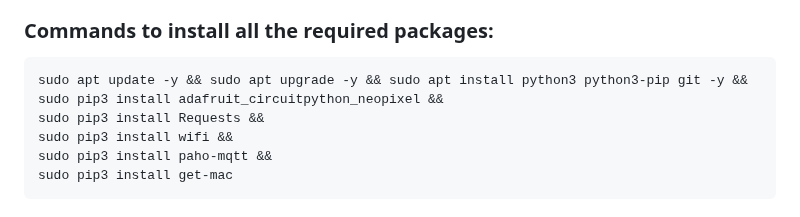
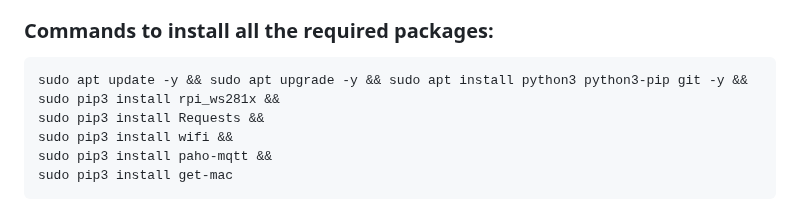
Before and after one commit to ping-mee/PiXelTubes, a Markdown page: README.md, the part around the change. Rendered like a GitHub page.

Commit message:
updated modual
Signed-off-by: Ebbe Baß <ebbe.bass>

````diff
--- a/README.md
+++ b/README.md
@@ -313,7 +313,7 @@ Then just change directory into the server folder.
 
 ```
 sudo apt update -y && sudo apt upgrade -y && sudo apt install python3 python3-pip git -y &&
-sudo pip3 install adafruit_circuitpython_neopixel &&
+sudo pip3 install rpi_ws281x &&
 sudo pip3 install Requests &&
 sudo pip3 install wifi &&
 sudo pip3 install paho-mqtt &&
````
